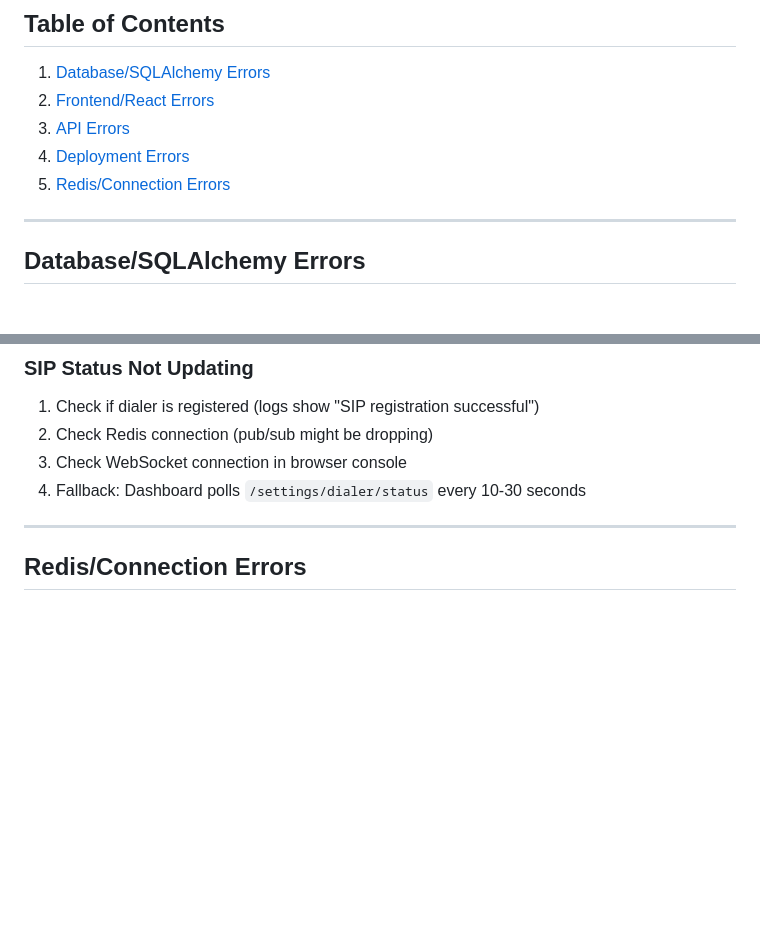
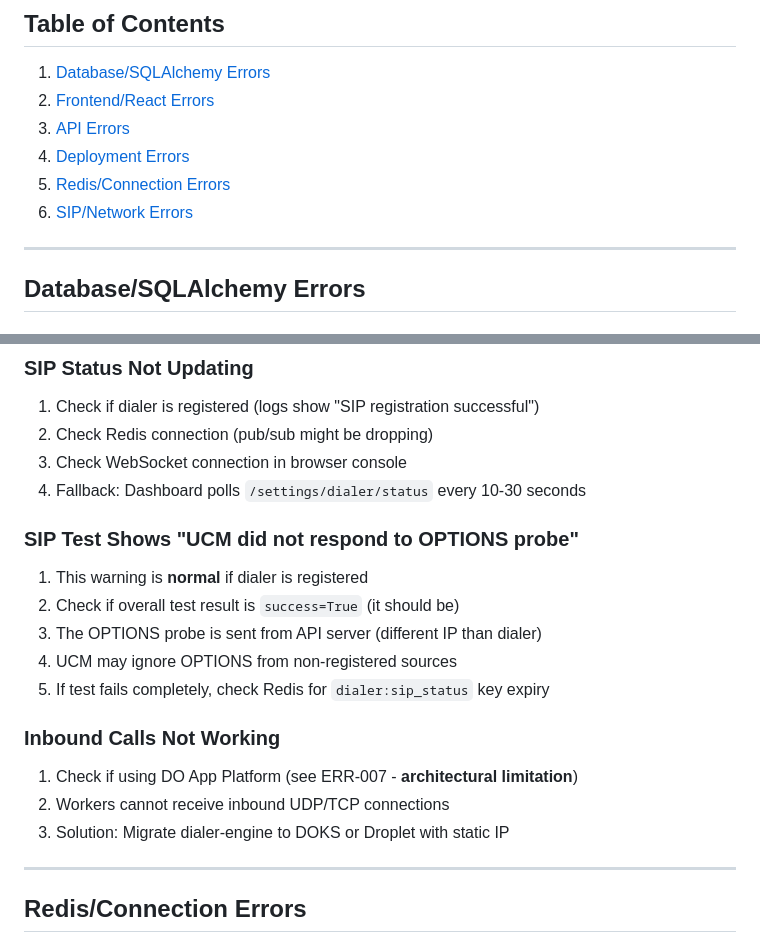
Before and after one commit to sirsmithdev/Sip-Dialer, a Markdown page: docs/ERROR_LOG.md, 2 parts joined by grey strips. GitHub-like rendering; blank space fills up the shorter version.

```diff
--- a/docs/ERROR_LOG.md
+++ b/docs/ERROR_LOG.md
@@ -10,6 +10,7 @@ This document tracks errors encountered during development and deployment, along
 3. [API Errors](#api-errors)
 4. [Deployment Errors](#deployment-errors)
 5. [Redis/Connection Errors](#redisconnection-errors)
+6. [SIP/Network Errors](#sipnetwork-errors)
 
 ---
 
@@ -275,6 +276,18 @@ async def get_voice_agent(agent_id: str): ...
 3. Check WebSocket connection in browser console
 4. Fallback: Dashboard polls `/settings/dialer/status` every 10-30 seconds
 
+### SIP Test Shows "UCM did not respond to OPTIONS probe"
+1. This warning is **normal** if dialer is registered
+2. Check if overall test result is `success=True` (it should be)
+3. The OPTIONS probe is sent from API server (different IP than dialer)
+4. UCM may ignore OPTIONS from non-registered sources
+5. If test fails completely, check Redis for `dialer:sip_status` key expiry
+
+### Inbound Calls Not Working
+1. Check if using DO App Platform (see ERR-007 - **architectural limitation**)
+2. Workers cannot receive inbound UDP/TCP connections
+3. Solution: Migrate dialer-engine to DOKS or Droplet with static IP
+
 ---
 
 ## Redis/Connection Errors
```
Also changed, not shown: other parts of docs/ERROR_LOG.md (+148 -0 lines).
